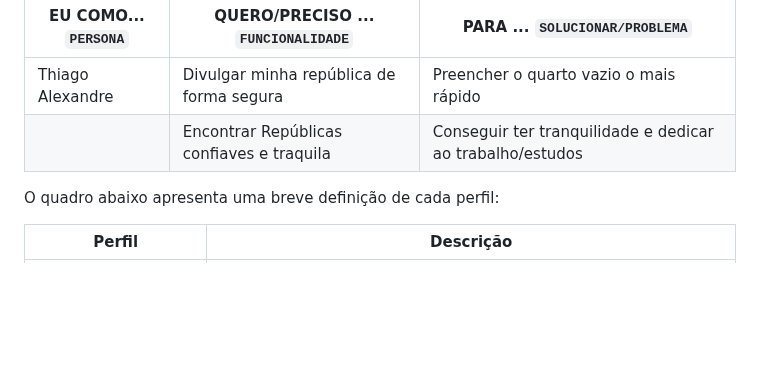
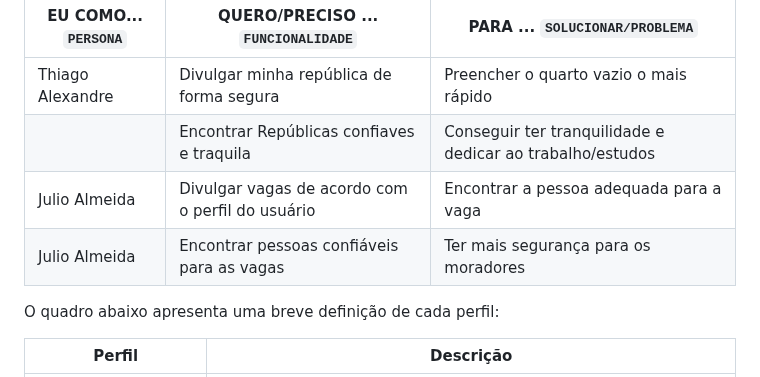
Before and after one commit to ICEI-PUC-Minas-PMV-SInt/pmv-sint-2024-1-e1-proj-web-t1-arep, a Markdown page: documents/02-Especificação do Projeto.md, the part around one of its changes. GitHub-like rendering; blank space fills up the shorter version.

```diff
--- a/documents/02-Especificação do Projeto.md
+++ b/documents/02-Especificação do Projeto.md
@@ -224,6 +222,9 @@ Com base na análise das personas identificadas as seguintes histórias de usuá
 |--------------------|---------------------------|----------------------------------|
 | Thiago Alexandre | Divulgar minha república de forma segura | Preencher o quarto vazio o mais rápido |
 | | Encontrar Repúblicas confiaves e traquila | Conseguir ter tranquilidade e dedicar ao trabalho/estudos |
+| Julio Almeida | Divulgar vagas de acordo com o perfil do usuário | Encontrar a pessoa adequada para a vaga |
+| Julio Almeida | Encontrar pessoas confiáveis para as vagas | Ter mais segurança para os moradores |
+
 
 O quadro abaixo apresenta uma breve definição de cada perfil:
 
```
Also changed, not shown: other parts of documents/02-Especificação do Projeto.md (+14 -16 lines).
